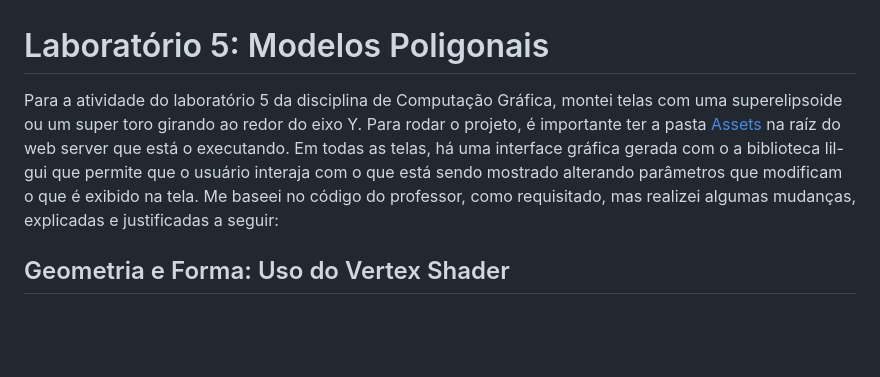
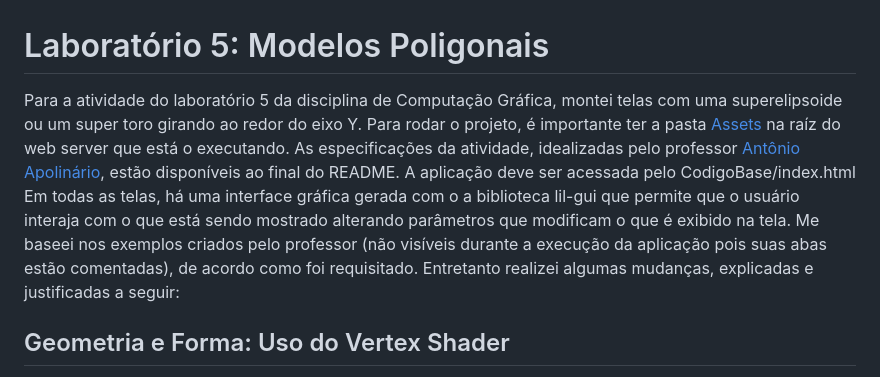
Before and after one commit to LucasTBorges/Figuras-Parametricas, a Markdown page: README.md, the part around the change. Rendered like a GitHub page; blank space fills up the shorter version.

```diff
--- a/README.md
+++ b/README.md
@@ -1,5 +1,5 @@
 # Laboratório 5: Modelos Poligonais
-Para a atividade do laboratório 5 da disciplina de Computação Gráfica, montei telas com uma superelipsoide ou um super toro girando ao redor do eixo Y. Para rodar o projeto, é importante ter a pasta [Assets](https://github.com/aapolinariojr/Assets) na raíz do web server que está o executando. Em todas as telas, há uma interface gráfica gerada com o a biblioteca lil-gui que permite que o usuário interaja com o que está sendo mostrado alterando parâmetros que modificam o que é exibido na tela. Me baseei no código do professor, como requisitado, mas realizei algumas mudanças, explicadas e justificadas a seguir:
+Para a atividade do laboratório 5 da disciplina de Computação Gráfica, montei telas com uma superelipsoide ou um super toro girando ao redor do eixo Y. Para rodar o projeto, é importante ter a pasta [Assets](https://github.com/LucasTBorges/Assets) na raíz do web server que está o executando. As especificações da atividade, idealizadas pelo  professor [Antônio Apolinário](https://computacao.ufba.br/pt-br/antonio-lopes-apolinario-junior), estão disponíveis ao final do README. A aplicação deve ser acessada pelo CodigoBase/index.html Em todas as telas, há uma interface gráfica gerada com o a biblioteca lil-gui que permite que o usuário interaja com o que está sendo mostrado alterando parâmetros que modificam o que é exibido na tela. Me baseei nos exemplos criados pelo professor (não visíveis durante a execução da aplicação pois suas abas estão comentadas), de acordo como foi requisitado. Entretanto realizei algumas mudanças, explicadas e justificadas a seguir:
 ## Geometria e Forma: Uso do Vertex Shader
 Para gerar a malha 3D utilizada como exemplo pelo professor, ele calculou as posições dos vértices da geometria na CPU de acordo com a equação paramétrica da figura representada. Como a figura é estática, isso não é um grande problema. Entretanto, nas aplicações que adicionei ao projeto, os objetos se deformam, seja pelo manuseio manual dos parâmetros pelo usuário através da GUI, ou pela modificação automática dos parâmetros em função do tempo nas versões animadas das telas. Assim, recalcular a nova geometria na CPU toda vez que houvesse qualquer modificação dos parâmetros seria muito custoso, uma vez que isso acontece várias vezes por segundo e envolveria a execução de um loop iterando por todos os vértices e os ligando para formar a malha. Pensando nisso, decidi fazer uso do vertex shader para calcular a posição dos vértices.
 Nas aplicações que escrevi, a geometria é calculada uma única vez, e os parâmetros são passados como variáveis do tipo `uniform` para a o vertex shader, que então calcula a posição de todos os vértices de forma paralela, fazendo bom uso da capacidade de paralelismo da GPU. Quando há uma mudança nos parâmetros (que se torna uma mudança passada para GPU através das variáveis `uniform`), a própria GPU recalcula a posição dos vértices, sem ncessidade de gerar uma nova geometria com um loop na CPU e então passar essa geometria para a GPU, o que seria um grande desperdício de recursos.
```
